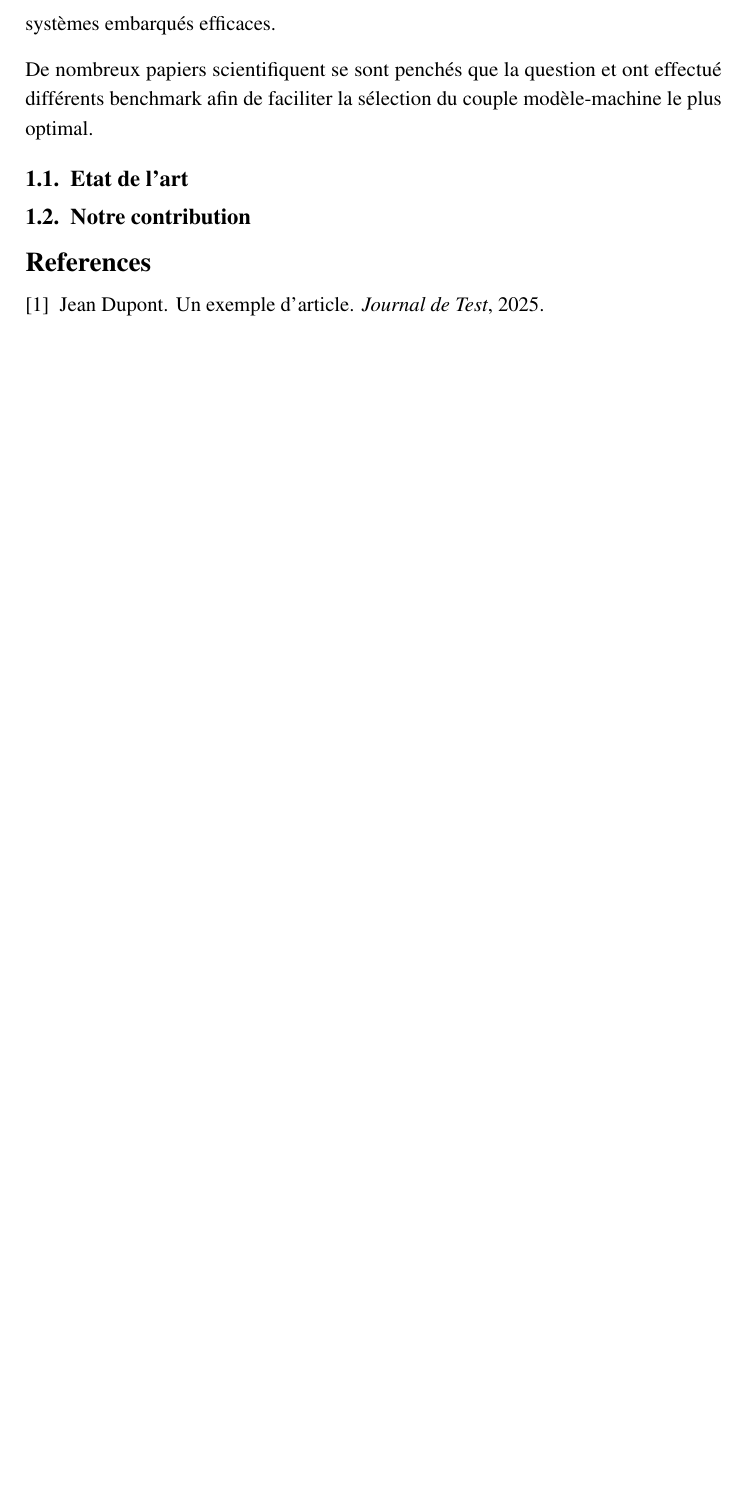
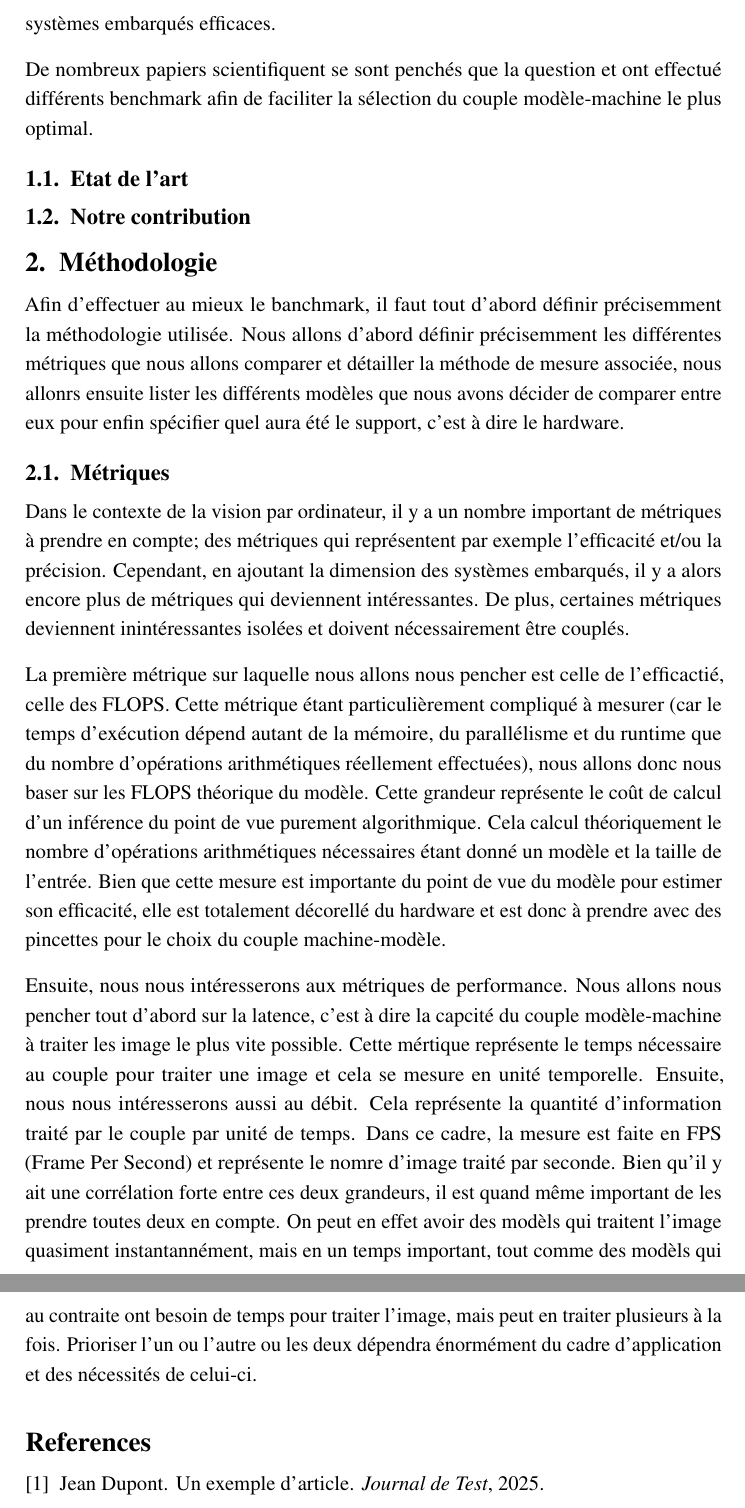
Before and after one commit to Seloum-lab/PSAT-embedded-computer-vision, a LaTeX document (Report/main.tex, which reads Report/chapters/methodo.tex): part of page 2 of 2 before the commit and two parts of pages 2 and 3 of 3 after it, the two joined at a grey line, cut so that both start at the same text, the shorter picture padded with empty space. Compiled offline with pdfLaTeX.

Commit message:
Ajouter première partie méthodo

```diff
--- /dev/null
+++ b/Report/chapters/methodo.tex
@@ -0,0 +1,27 @@
+\section{Méthodologie}
+{Afin d'effectuer au mieux le banchmark, il faut tout d'abord définir précisemment la méthodologie utilisée. Nous allons
+d'abord définir précisemment les différentes métriques que nous allons comparer et détailler la méthode de mesure associée,
+nous allonrs ensuite lister les différents modèles que nous avons décider de comparer entre eux pour enfin spécifier quel aura
+été le support, c'est à dire le hardware.}
+
+\subsection{Métriques}
+{Dans le contexte de la vision par ordinateur, il y a un nombre important de métriques à prendre en compte; des métriques qui
+représentent par exemple l'efficacité et/ou la précision. Cependant, en ajoutant la dimension des systèmes embarqués, il y a alors
+encore plus de métriques qui deviennent intéressantes. De plus, certaines métriques deviennent inintéressantes isolées et doivent
+nécessairement être couplés.
+
+La première métrique sur laquelle nous allons nous pencher est celle de l'efficactié, celle des FLOPS. Cette métrique étant particulièrement
+compliqué à mesurer (car le temps d'exécution dépend autant de la mémoire, du parallélisme et du runtime que du nombre d'opérations
+arithmétiques réellement effectuées), nous allons donc nous baser sur les FLOPS théorique du modèle. Cette grandeur représente le coût
+de calcul d'un inférence du point de vue purement algorithmique. Cela calcul théoriquement le nombre d'opérations arithmétiques nécessaires
+étant donné un modèle et la taille de l'entrée. Bien que cette mesure est importante du point de vue du modèle pour estimer son efficacité, elle
+est totalement décorellé du hardware et est donc à prendre avec des pincettes pour le choix du couple machine-modèle.
+
+Ensuite, nous nous intéresserons aux métriques de performance. Nous allons nous pencher tout d'abord sur la latence, c'est à dire la capcité du
+couple modèle-machine à traiter les image le plus vite possible. Cette mértique représente le temps nécessaire au couple pour traiter une image et
+cela se mesure en unité temporelle. Ensuite, nous nous intéresserons aussi au débit. Cela représente la quantité d'information traité par le couple par unité
+de temps. Dans ce cadre, la mesure est faite en FPS (Frame Per Second) et représente le nomre d'image traité par seconde. Bien qu'il y ait une corrélation forte
+entre ces deux grandeurs, il est quand même important de les prendre toutes deux en compte. On peut en effet avoir des modèls qui traitent l'image quasiment
+instantannément, mais en un temps important, tout comme des modèls qui au contraite ont besoin de temps pour traiter l'image, mais peut en traiter plusieurs à
+la fois. Prioriser l'un ou l'autre ou les deux dépendra énormément du cadre d'application et des nécessités de celui-ci.
+}
```
Also changed, not shown: Report/main.tex (+3 -0 lines).
